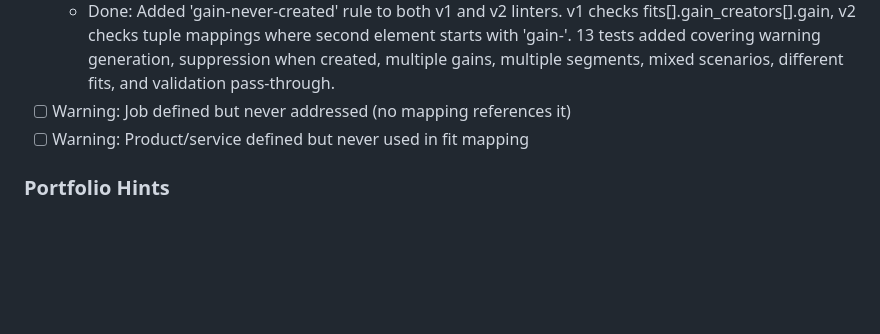
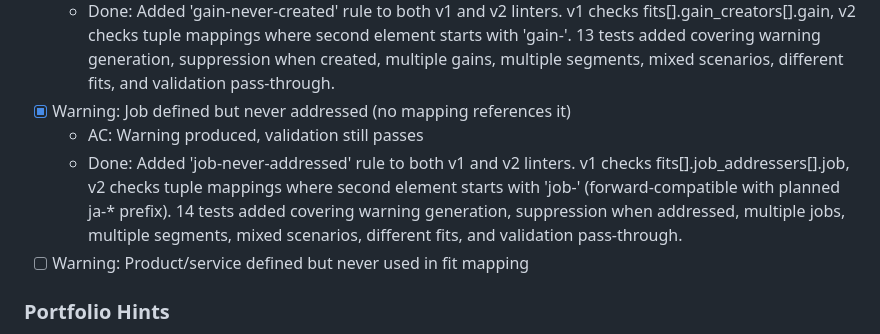
Before and after one commit to hiasinho/bmml, a Markdown page: IMPLEMENTATION_PLAN.md, the part around the change. GitHub-like rendering; blank space fills up the shorter version.

Commit message:
docs: mark job-never-addressed warning rule as complete
Co-Authored-By: Claude Opus 4.5 <noreply@anthropic.com>

```diff
--- a/IMPLEMENTATION_PLAN.md
+++ b/IMPLEMENTATION_PLAN.md
@@ -480,7 +480,9 @@ Quality-of-life improvements. Lower priority than core v2 migration.
 - [x] Warning: Gain defined but never created (no mapping references it)
   - AC: Warning produced, validation still passes
   - Done: Added 'gain-never-created' rule to both v1 and v2 linters. v1 checks fits[].gain_creators[].gain, v2 checks tuple mappings where second element starts with 'gain-'. 13 tests added covering warning generation, suppression when created, multiple gains, multiple segments, mixed scenarios, different fits, and validation pass-through.
-- [ ] Warning: Job defined but never addressed (no mapping references it)
+- [x] Warning: Job defined but never addressed (no mapping references it)
+  - AC: Warning produced, validation still passes
+  - Done: Added 'job-never-addressed' rule to both v1 and v2 linters. v1 checks fits[].job_addressers[].job, v2 checks tuple mappings where second element starts with 'job-' (forward-compatible with planned ja-* prefix). 14 tests added covering warning generation, suppression when addressed, multiple jobs, multiple segments, mixed scenarios, different fits, and validation pass-through.
 - [ ] Warning: Product/service defined but never used in fit mapping
 
 ### Portfolio Hints
```
